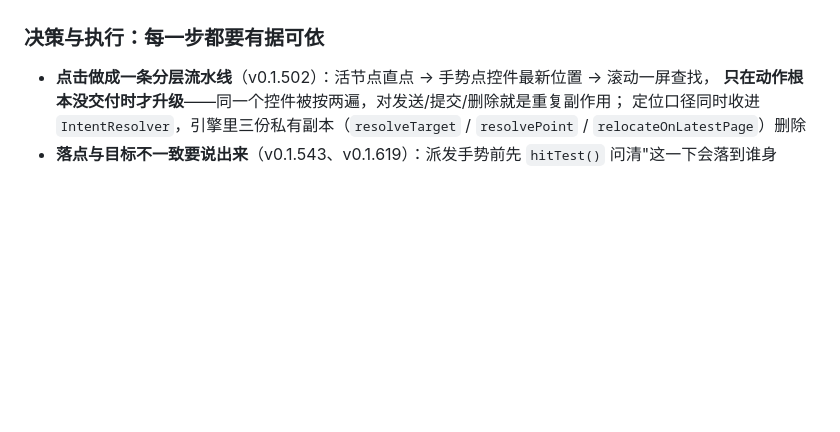
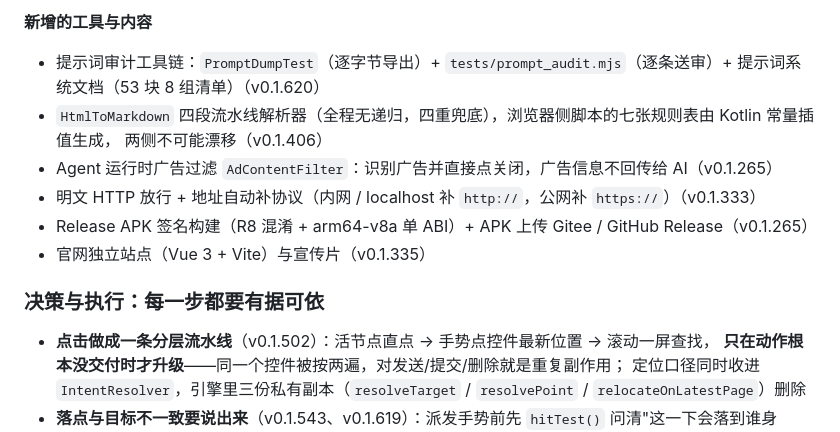
Before and after one commit to xkx121029/Phtomt, a Markdown page: CHANGELOG.md, the part around one of its changes. GitHub-like rendering; blank space fills up the shorter version.

```diff
--- a/CHANGELOG.md
+++ b/CHANGELOG.md
@@ -20,3 +72,13 @@
+**新增的工具与内容**
+
+- 提示词审计工具链：`PromptDumpTest`（逐字节导出）+ `tests/prompt_audit.mjs`（逐条送审）+
+  提示词系统文档（53 块 8 组清单）（v0.1.620）
+- `HtmlToMarkdown` 四段流水线解析器（全程无递归，四重兜底），浏览器侧脚本的七张规则表由 Kotlin 常量插值生成，
+  两侧不可能漂移（v0.1.406）
+- Agent 运行时广告过滤 `AdContentFilter`：识别广告并直接点关闭，广告信息不回传给 AI（v0.1.265）
+- 明文 HTTP 放行 + 地址自动补协议（内网 / localhost 补 `http://`，公网补 `https://`）（v0.1.333）
+- Release APK 签名构建（R8 混淆 + arm64-v8a 单 ABI）+ APK 上传 Gitee / GitHub Release（v0.1.265）
+- 官网独立站点（Vue 3 + Vite）与宣传片（v0.1.335）
 
 ### 决策与执行：每一步都要有据可依
 
```
Also changed, not shown: other parts of CHANGELOG.md (+54 -2 lines).
